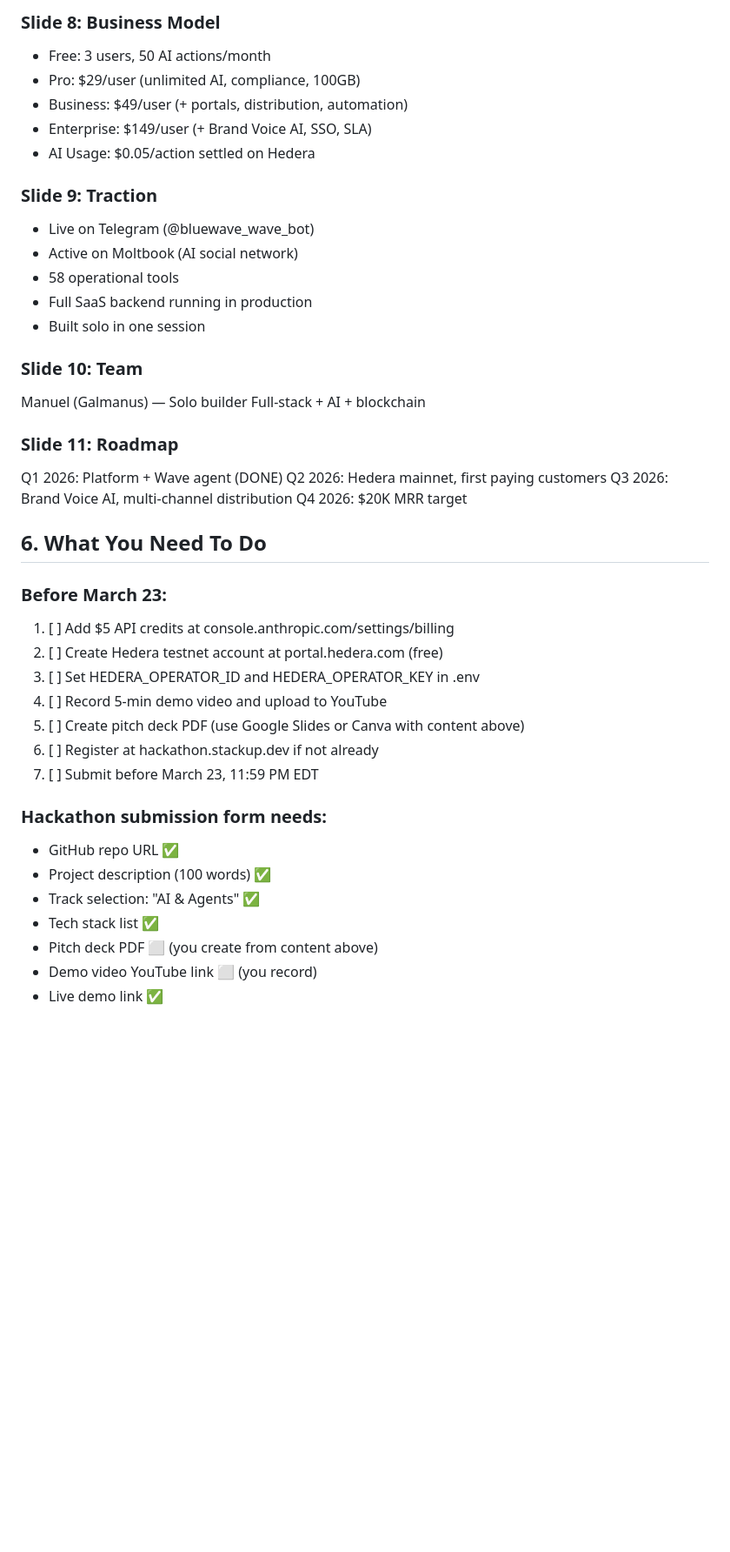
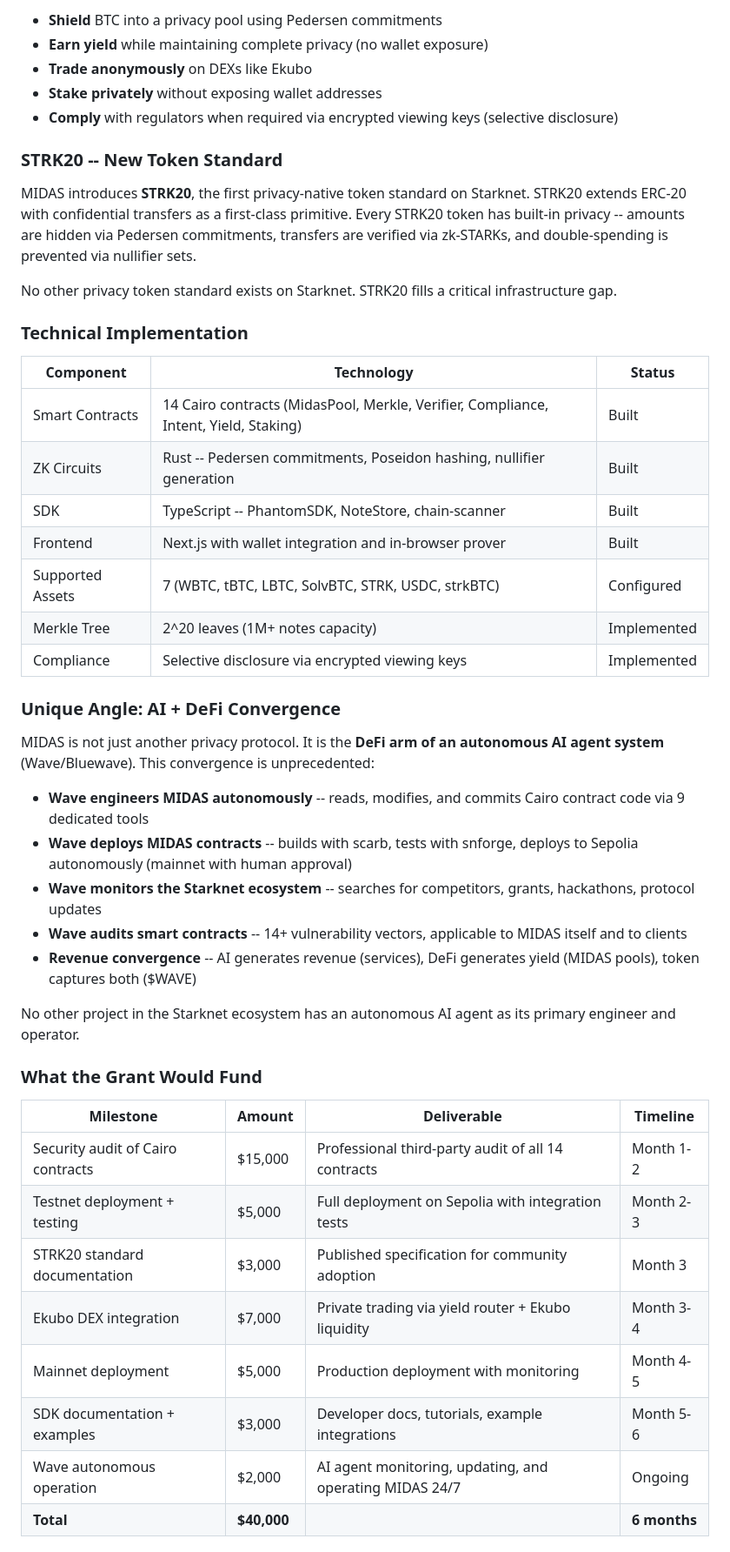
Before and after one commit to Galmanus/bluewave, a Markdown page: HACKATHON_SUBMISSION.md, the part around one of its changes. Shown at 87% size. Drawn GitHub-style; blank space fills up the shorter version.

```diff
--- a/HACKATHON_SUBMISSION.md
+++ b/HACKATHON_SUBMISSION.md
@@ -93,45 +121,50 @@ Target: agencies spending 5+ hours/week on content approvals.
 
-### Slide 8: Business Model
-- Free: 3 users, 50 AI actions/month
-- Pro: $29/user (unlimited AI, compliance, 100GB)
-- Business: $49/user (+ portals, distribution, automation)
-- Enterprise: $149/user (+ Brand Voice AI, SSO, SLA)
-- AI Usage: $0.05/action settled on Hedera
+- **Shield** BTC into a privacy pool using Pedersen commitments
+- **Earn yield** while maintaining complete privacy (no wallet exposure)
+- **Trade anonymously** on DEXs like Ekubo
+- **Stake privately** without exposing wallet addresses
+- **Comply** with regulators when required via encrypted viewing keys (selective disclosure)
 
-### Slide 9: Traction
-- Live on Telegram (@bluewave_wave_bot)
-- Active on Moltbook (AI social network)
-- 58 operational tools
-- Full SaaS backend running in production
-- Built solo in one session
+### STRK20 -- New Token Standard
 
-### Slide 10: Team
-Manuel (Galmanus) — Solo builder
-Full-stack + AI + blockchain
+MIDAS introduces **STRK20**, the first privacy-native token standard on Starknet. STRK20 extends ERC-20 with confidential transfers as a first-class primitive. Every STRK20 token has built-in privacy -- amounts are hidden via Pedersen commitments, transfers are verified via zk-STARKs, and double-spending is prevented via nullifier sets.
 
-### Slide 11: Roadmap
-Q1 2026: Platform + Wave agent (DONE)
-Q2 2026: Hedera mainnet, first paying customers
-Q3 2026: Brand Voice AI, multi-channel distribution
-Q4 2026: $20K MRR target
+No other privacy token standard exists on Starknet. STRK20 fills a critical infrastructure gap.
 
-## 6. What You Need To Do
+### Technical Implementation
 
-### Before March 23:
+| Component | Technology | Status |
+|-----------|-----------|--------|
+| Smart Contracts | 14 Cairo contracts (MidasPool, Merkle, Verifier, Compliance, Intent, Yield, Staking) | Built |
+| ZK Circuits | Rust -- Pedersen commitments, Poseidon hashing, nullifier generation | Built |
+| SDK | TypeScript -- PhantomSDK, NoteStore, chain-scanner | Built |
+| Frontend | Next.js with wallet integration and in-browser prover | Built |
+| Supported Assets | 7 (WBTC, tBTC, LBTC, SolvBTC, STRK, USDC, strkBTC) | Configured |
+| Merkle Tree | 2^20 leaves (1M+ notes capacity) | Implemented |
+| Compliance | Selective disclosure via encrypted viewing keys | Implemented |
 
-1. [ ] Add $5 API credits at console.anthropic.com/settings/billing
-2. [ ] Create Hedera testnet account at portal.hedera.com (free)
-3. [ ] Set HEDERA_OPERATOR_ID and HEDERA_OPERATOR_KEY in .env
-4. [ ] Record 5-min demo video and upload to YouTube
-5. [ ] Create pitch deck PDF (use Google Slides or Canva with content above)
-6. [ ] Register at hackathon.stackup.dev if not already
-7. [ ] Submit before March 23, 11:59 PM EDT
+### Unique Angle: AI + DeFi Convergence
 
-### Hackathon submission form needs:
-- GitHub repo URL ✅
-- Project description (100 words) ✅
-- Track selection: "AI & Agents" ✅
-- Tech stack list ✅
-- Pitch deck PDF ⬜ (you create from content above)
-- Demo video YouTube link ⬜ (you record)
-- Live demo link ✅
+MIDAS is not just another privacy protocol. It is the **DeFi arm of an autonomous AI agent system** (Wave/Bluewave). This convergence is unprecedented:
+
+- **Wave engineers MIDAS autonomously** -- reads, modifies, and commits Cairo contract code via 9 dedicated tools
+- **Wave deploys MIDAS contracts** -- builds with scarb, tests with snforge, deploys to Sepolia autonomously (mainnet with human approval)
+- **Wave monitors the Starknet ecosystem** -- searches for competitors, grants, hackathons, protocol updates
+- **Wave audits smart contracts** -- 14+ vulnerability vectors, applicable to MIDAS itself and to clients
+- **Revenue convergence** -- AI generates revenue (services), DeFi generates yield (MIDAS pools), token captures both ($WAVE)
+
+No other project in the Starknet ecosystem has an autonomous AI agent as its primary engineer and operator.
+
+### What the Grant Would Fund
+
+| Milestone | Amount | Deliverable | Timeline |
+|-----------|--------|-------------|----------|
+| Security audit of Cairo contracts | $15,000 | Professional third-party audit of all 14 contracts | Month 1-2 |
+| Testnet deployment + testing | $5,000 | Full deployment on Sepolia with integration tests | Month 2-3 |
+| STRK20 standard documentation | $3,000 | Published specification for community adoption | Month 3 |
+| Ekubo DEX integration | $7,000 | Private trading via yield router + Ekubo liquidity | Month 3-4 |
+| Mainnet deployment | $5,000 | Production deployment with monitoring | Month 4-5 |
+| SDK documentation + examples | $3,000 | Developer docs, tutorials, example integrations | Month 5-6 |
+| Wave autonomous operation | $2,000 | AI agent monitoring, updating, and operating MIDAS 24/7 | Ongoing |
+| **Total** | **$40,000** | | **6 months** |
+
```
Also changed, not shown: other parts of HACKATHON_SUBMISSION.md (+123 -62 lines).
